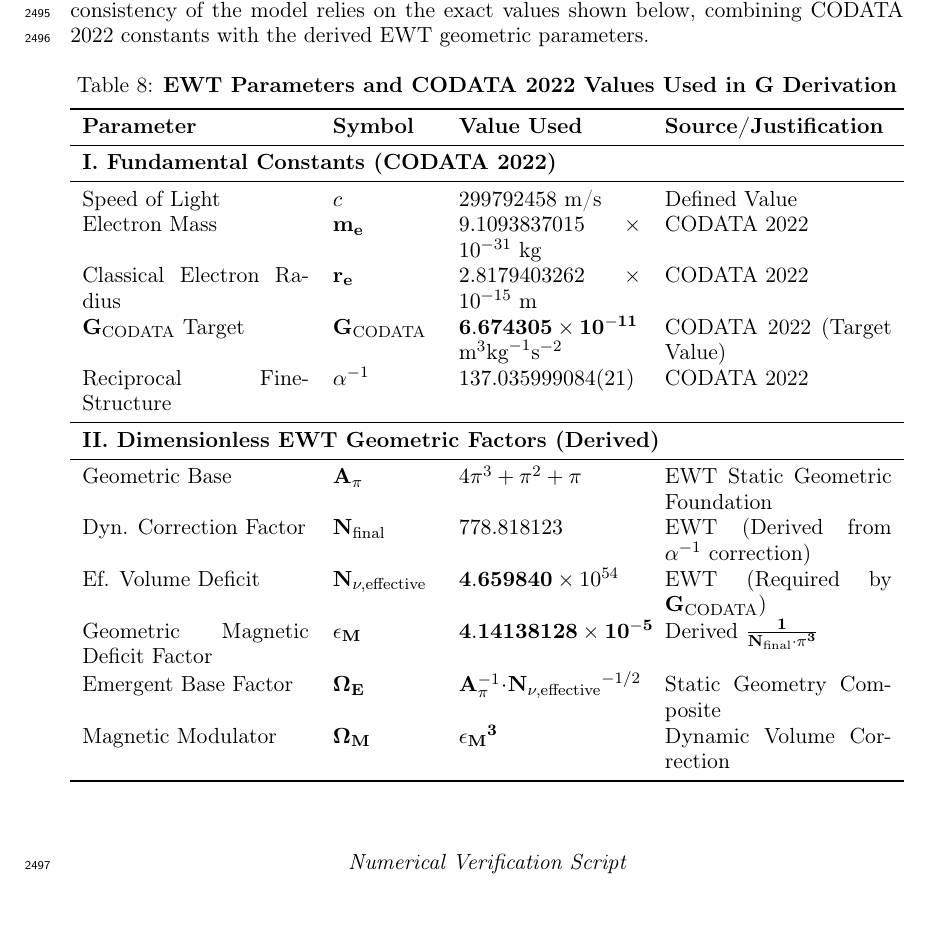
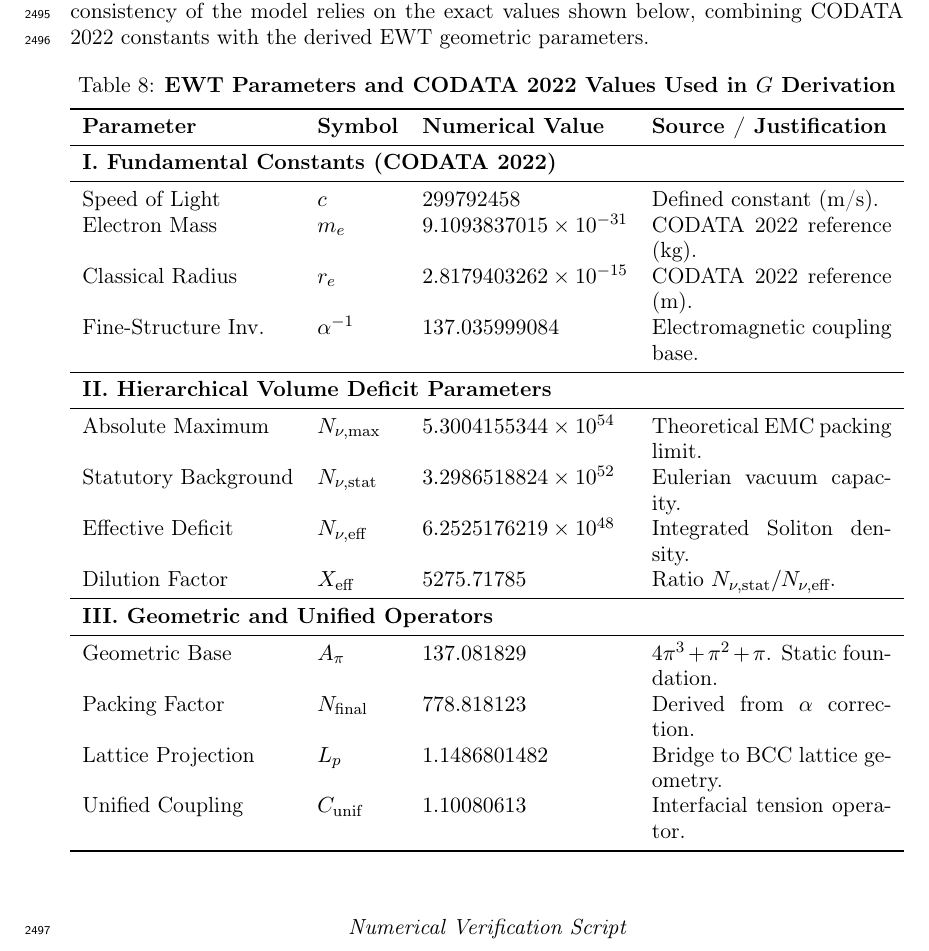
Before and after one commit to lsmolinski/MagnetismGravity, a LaTeX document (MagnetismGravity.tex): part of page 82 of 89, cut so that both start at the same text. Compiled offline with pdfLaTeX; a LaTeX package or settings file that is missing is left out.

Commit message:
ok tabelka w appendixe poprawiona.

```diff
--- a/MagnetismGravity.tex
+++ b/MagnetismGravity.tex
@@ -2386,29 +2386,32 @@ The following table lists the fundamental physical constants and key dimensionle
 \small % Using a smaller font for table readability
 \begin{table}[h!]
 	\centering
-	\caption{\textbf{EWT Parameters and CODATA 2022 Values Used in $\mathbf{G}$ Derivation}}
+	\caption{\textbf{EWT Parameters and CODATA 2022 Values Used in $G$ Derivation}}
 	\label{tab:final_parameters}
-	\begin{tabularx}{\textwidth}{p{4.0cm} p{1.8cm} X p{4.0cm}}
+	\begin{tabularx}{\textwidth}{l l l X}
 		\toprule
-		\textbf{Parameter} & \textbf{Symbol} & \textbf{Value Used} & \textbf{Source/Justification} \\
+		\textbf{Parameter} & \textbf{Symbol} & \textbf{Numerical Value} & \textbf{Source / Justification} \\
 		\midrule
 		\multicolumn{4}{l}{\textbf{I. Fundamental Constants (CODATA 2022)}} \\
 		\midrule
-		Speed of Light & $c$ & $299792458 \text{ m/s}$ & Defined Value \\
-		Electron Mass & $\mathbf{m_e}$ & $9.1093837015 \times 10^{-31} \text{ kg}$ & CODATA 2022 \\
-		Classical Electron Radius & $\mathbf{r_e}$ & $2.8179403262 \times 10^{-15} \text{ m}$ & CODATA 2022 \\
-		$\mathbf{G}_{\text{CODATA}}$ Target & $\mathbf{G}_{\text{CODATA}}$ & $\mathbf{6.674305 \times 10^{-11}}\newline \text{m}^3\text{kg}^{-1}\text{s}^{-2}$ & CODATA 2022 (Target Value) \\
-		% USUNIĘTO: Reduced Planck Constant (h-bar)
-		Reciprocal Fine-Structure & $\alpha^{-1}$ & $137.035999084(21)$ & CODATA 2022 \\
+		Speed of Light & $c$ & $299792458$ & Defined constant (m/s). \\
+		Electron Mass & $m_e$ & $9.1093837015 \times 10^{-31}$ & CODATA 2022 reference (kg). \\
+		Classical Radius & $r_e$ & $2.8179403262 \times 10^{-15}$ & CODATA 2022 reference (m). \\
+		Fine-Structure Inv. & $\alpha^{-1}$ & $137.035999084$ & Electromagnetic coupling base. \\
 		\midrule
-		\multicolumn{4}{l}{\textbf{II. Dimensionless EWT Geometric Factors (Derived)}} \\
+		\multicolumn{4}{l}{\textbf{II. Hierarchical Volume Deficit Parameters}} \\
 		\midrule
-		Geometric  Base & $\mathbf{A}_{\pi}$ & $4\pi^{3} + \pi^{2} + \pi$ & EWT Static Geometric Foundation \\
-		Dyn. Correction Factor & $\mathbf{N}_{\text{final}}$ & $778.818123$ & EWT (Derived from $\mathbf{\alpha}^{-1}$ correction) \\
-		Ef. Volume Deficit & $\mathbf{N_{\nu, \text{effective}}}$ & $\mathbf{4.659840} \times 10^{54}$ & EWT (Required by $\mathbf{G}_{\text{CODATA}}$) \\
-		Geometric Magnetic Deficit Factor & $\mathbf{\epsilon_{M}}$ & $\mathbf{4.14138128 \times 10^{-5}}$ & Derived $\mathbf{\frac{1}{\mathbf{N}_{\text{final}} \cdot \pi^3}}$\\
-		Emergent Base Factor & $\mathbf{\Omega_{E}}$ & $\mathbf{A}_{\pi}^{-1} \cdot \mathbf{N_{\nu, \text{effective}}}^{-1/2}$ & Static Geometry Composite \\
-		Magnetic Modulator & $\mathbf{\Omega_{M}}$ & $\mathbf{\epsilon_{M}}^{\mathbf{3}}$ & Dynamic Volume Correction \\
+		Absolute Maximum & $N_{\nu, \text{max}}$ & $5.3004155344 \times 10^{54}$ & Theoretical EMC packing limit. \\
+		Statutory Background & $N_{\nu, \text{stat}}$ & $3.2986518824 \times 10^{52}$ & Eulerian vacuum capacity. \\
+		Effective Deficit & $N_{\nu, \text{eff}}$ & $6.2525176219 \times 10^{48}$ & Integrated Soliton density. \\
+		Dilution Factor & $X_{\text{eff}}$ & $5275.71785$ & Ratio $N_{\nu, \text{stat}} / N_{\nu, \text{eff}}$. \\
+		\midrule
+		\multicolumn{4}{l}{\textbf{III. Geometric and Unified Operators}} \\
+		\midrule
+		Geometric Base & $A_{\pi}$ & $137.081829$ & $4\pi^3 + \pi^2 + \pi$. Static foundation. \\
+		Packing Factor & $N_{\text{final}}$ & $778.818123$ & Derived from $\alpha$ correction. \\
+		Lattice Projection & $L_p$ & $1.1486801482$ & Bridge to BCC lattice geometry. \\
+		Unified Coupling & $C_{\text{unif}}$ & $1.10080613$ & Interfacial tension operator. \\
 		\bottomrule
 	\end{tabularx}
 \end{table}
```
Also changed, not shown: MagnetismGravity.pdf.
